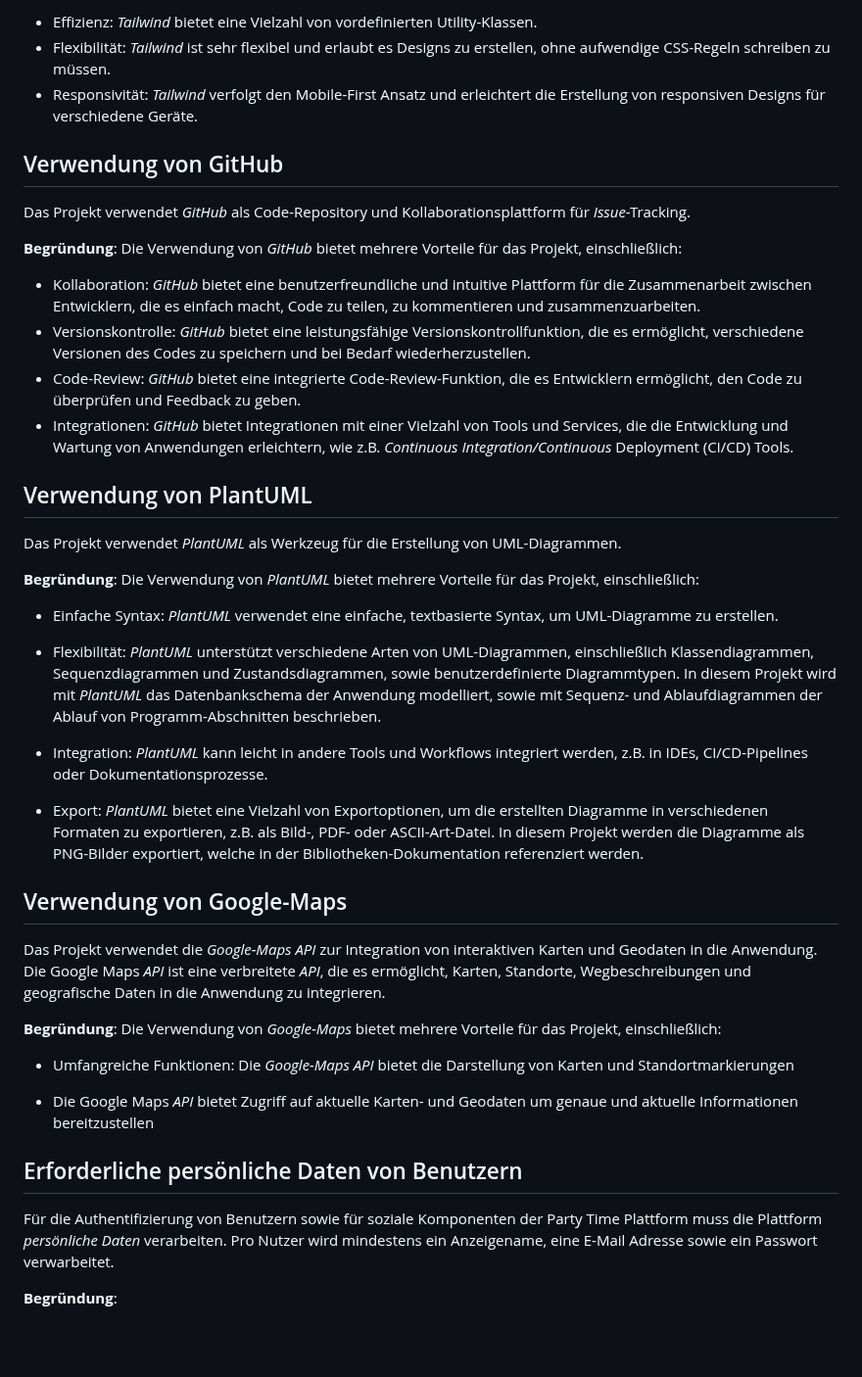
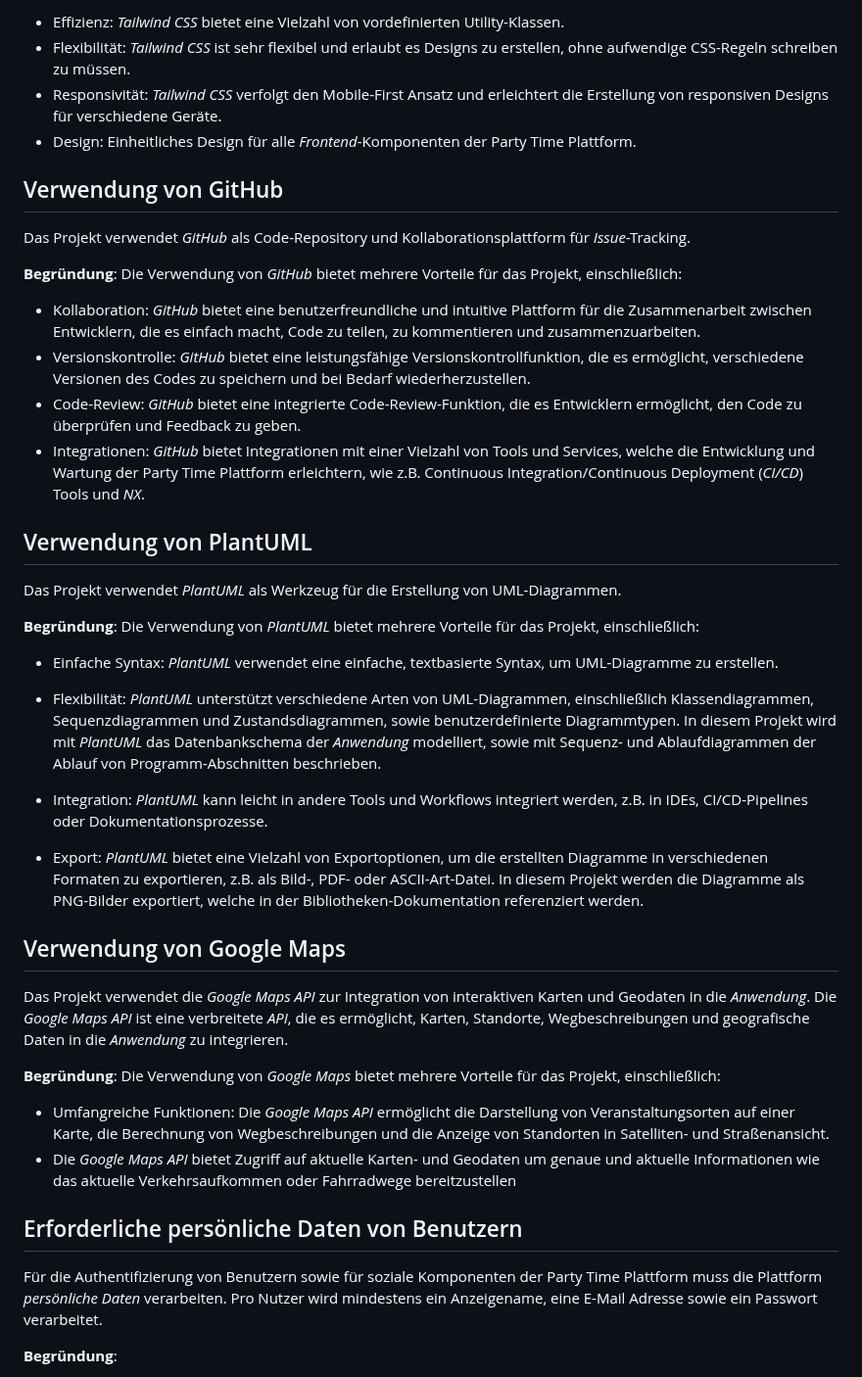
Before and after one commit to party-time-2/party-time, a Markdown page: docs/Design-Entscheidungen/design-entscheidungen.md, the part around one of its changes. Shown at 98% size. Drawn GitHub-style; blank space fills up the shorter version.

```diff
--- a/docs/Design-Entscheidungen/design-entscheidungen.md
+++ b/docs/Design-Entscheidungen/design-entscheidungen.md
@@ -143,7 +144,8 @@ Die Verwendung von _Tailwind_ bietet mehrere Vorteile für das Projekt, einschli
 
-- Effizienz: _Tailwind_ bietet eine Vielzahl von vordefinierten Utility-Klassen.
-- Flexibilität: _Tailwind_ ist sehr flexibel und erlaubt es Designs zu erstellen, ohne aufwendige CSS-Regeln schreiben zu müssen.
-- Responsivität: _Tailwind_ verfolgt den Mobile-First Ansatz und erleichtert die Erstellung von responsiven Designs für verschiedene Geräte.
+- Effizienz: _Tailwind CSS_ bietet eine Vielzahl von vordefinierten Utility-Klassen.
+- Flexibilität: _Tailwind CSS_ ist sehr flexibel und erlaubt es Designs zu erstellen, ohne aufwendige CSS-Regeln schreiben zu müssen.
+- Responsivität: _Tailwind CSS_ verfolgt den Mobile-First Ansatz und erleichtert die Erstellung von responsiven Designs für verschiedene Geräte.
+- Design: Einheitliches Design für alle _Frontend_-Komponenten der Party Time Plattform.
 
 ## Verwendung von GitHub
 
@@ -155,7 +157,7 @@ Die Verwendung von _GitHub_ bietet mehrere Vorteile für das Projekt, einschlie
 - Kollaboration: _GitHub_ bietet eine benutzerfreundliche und intuitive Plattform für die Zusammenarbeit zwischen Entwicklern, die es einfach macht, Code zu teilen, zu kommentieren und zusammenzuarbeiten.
 - Versionskontrolle: _GitHub_ bietet eine leistungsfähige Versionskontrollfunktion, die es ermöglicht, verschiedene Versionen des Codes zu speichern und bei Bedarf wiederherzustellen.
 - Code-Review: _GitHub_ bietet eine integrierte Code-Review-Funktion, die es Entwicklern ermöglicht, den Code zu überprüfen und Feedback zu geben.
-- Integrationen: _GitHub_ bietet Integrationen mit einer Vielzahl von Tools und Services, die die Entwicklung und Wartung von Anwendungen erleichtern, wie z.B. _Continuous Integration/Continuous_ Deployment (CI/CD) Tools.
+- Integrationen: _GitHub_ bietet Integrationen mit einer Vielzahl von Tools und Services, welche die Entwicklung und Wartung der Party Time Plattform erleichtern, wie z.B. Continuous Integration/Continuous Deployment (_CI/CD_) Tools und _NX_.
 
 ## Verwendung von PlantUML
 
@@ -166,24 +168,23 @@ Die Verwendung von _PlantUML_ bietet mehrere Vorteile für das Projekt, einschli
 
 - Einfache Syntax: _PlantUML_ verwendet eine einfache, textbasierte Syntax, um UML-Diagramme zu erstellen.
 
-- Flexibilität: _PlantUML_ unterstützt verschiedene Arten von UML-Diagrammen, einschließlich Klassendiagrammen, Sequenzdiagrammen und Zustandsdiagrammen, sowie benutzerdefinierte Diagrammtypen. In diesem Projekt wird mit _PlantUML_ das Datenbankschema der Anwendung modelliert, sowie mit Sequenz- und Ablaufdiagrammen der Ablauf von Programm-Abschnitten beschrieben.
+- Flexibilität: _PlantUML_ unterstützt verschiedene Arten von UML-Diagrammen, einschließlich Klassendiagrammen, Sequenzdiagrammen und Zustandsdiagrammen, sowie benutzerdefinierte Diagrammtypen. In diesem Projekt wird mit _PlantUML_ das Datenbankschema der _Anwendung_ modelliert, sowie mit Sequenz- und Ablaufdiagrammen der Ablauf von Programm-Abschnitten beschrieben.
 - Integration: _PlantUML_ kann leicht in andere Tools und Workflows integriert werden, z.B. in IDEs, CI/CD-Pipelines oder Dokumentationsprozesse.
 - Export: _PlantUML_ bietet eine Vielzahl von Exportoptionen, um die erstellten Diagramme in verschiedenen Formaten zu exportieren, z.B. als Bild-, PDF- oder ASCII-Art-Datei. In diesem Projekt werden die Diagramme als PNG-Bilder exportiert, welche in der Bibliotheken-Dokumentation referenziert werden.
 
-## Verwendung von Google-Maps
+## Verwendung von Google Maps
 
-Das Projekt verwendet die _Google-Maps_ _API_ zur Integration von interaktiven Karten und Geodaten in die Anwendung. Die Google Maps _API_ ist eine verbreitete _API_, die es ermöglicht, Karten, Standorte, Wegbeschreibungen und geografische Daten in die Anwendung zu integrieren.
+Das Projekt verwendet die _Google Maps_ _API_ zur Integration von interaktiven Karten und Geodaten in die _Anwendung_. Die _Google Maps_ _API_ ist eine verbreitete _API_, die es ermöglicht, Karten, Standorte, Wegbeschreibungen und geografische Daten in die _Anwendung_ zu integrieren.
 
 **Begründung**:
-Die Verwendung von _Google-Maps_ bietet mehrere Vorteile für das Projekt, einschließlich:
+Die Verwendung von _Google Maps_ bietet mehrere Vorteile für das Projekt, einschließlich:
 
-- Umfangreiche Funktionen: Die _Google-Maps_ _API_ bietet die Darstellung von Karten und Standortmarkierungen
-
-- Die Google Maps _API_ bietet Zugriff auf aktuelle Karten- und Geodaten um genaue und aktuelle Informationen bereitzustellen
+- Umfangreiche Funktionen: Die _Google Maps_ _API_ ermöglicht die Darstellung von Veranstaltungsorten auf einer Karte, die Berechnung von Wegbeschreibungen und die Anzeige von Standorten in Satelliten- und Straßenansicht.
+- Die _Google Maps_ _API_ bietet Zugriff auf aktuelle Karten- und Geodaten um genaue und aktuelle Informationen wie das aktuelle Verkehrsaufkommen oder Fahrradwege bereitzustellen
 
 ## Erforderliche persönliche Daten von Benutzern
 
-Für die Authentifizierung von Benutzern sowie für soziale Komponenten der Party Time Plattform muss die Plattform _persönliche Daten_ verarbeiten. Pro Nutzer wird mindestens ein Anzeigename, eine E-Mail Adresse sowie ein Passwort verwarbeitet.
+Für die Authentifizierung von Benutzern sowie für soziale Komponenten der Party Time Plattform muss die Plattform _persönliche Daten_ verarbeiten. Pro Nutzer wird mindestens ein Anzeigename, eine E-Mail Adresse sowie ein Passwort verarbeitet.
 
 **Begründung**:
 
```
Also changed, not shown: other parts of docs/Design-Entscheidungen/design-entscheidungen.md (+41 -40 lines), docs/Glossar/glossar.md (+19 -11 lines).
